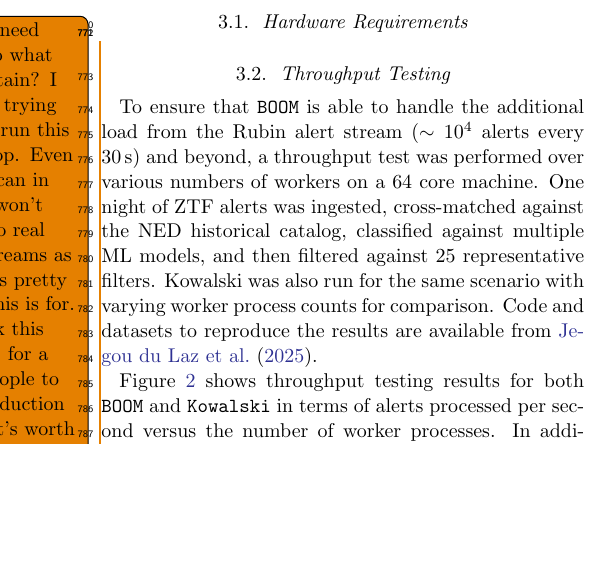
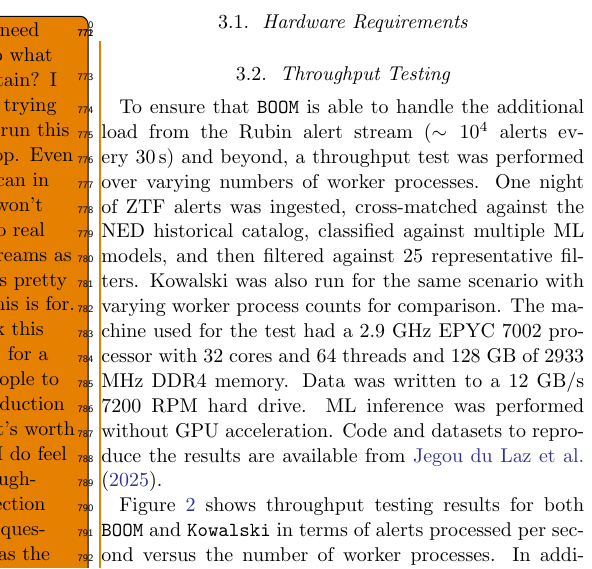
Before and after one commit to boom-astro/boom-paper, a LaTeX paper (paper/main.tex): part of one column of page 10 of 14, cut so that both start at the same text, the shorter picture padded with empty space. Compiled offline with pdfLaTeX.

Commit message:
Add machine spec

```diff
--- a/paper/main.tex
+++ b/paper/main.tex
@@ -306,13 +306,17 @@
 
 To ensure that \texttt{BOOM} is able to handle the additional load from the
 Rubin alert stream ($\sim 10^4$ alerts every 30\,s) and beyond,
-a throughput test was performed over various
-numbers of workers on a 64 core machine.
+a throughput test was performed over varying
+numbers of worker processes.
 One night of ZTF alerts was ingested, cross-matched against the
 NED historical catalog, classified against multiple ML models,
 and then filtered against 25 representative filters.
 Kowalski was also run for the same scenario with varying worker
 process counts for comparison.
+The machine used for the test had a 2.9 GHz EPYC 7002 processor with 32 cores
+and 64 threads and 128 GB of 2933 MHz DDR4 memory.
+Data was written to a 12 GB/s 7200 RPM hard drive.
+ML inference was performed without GPU acceleration.
 Code and datasets to reproduce the results are available
 from~\cite{JegouDuLaz2025BoomCalkit}.
 
```
